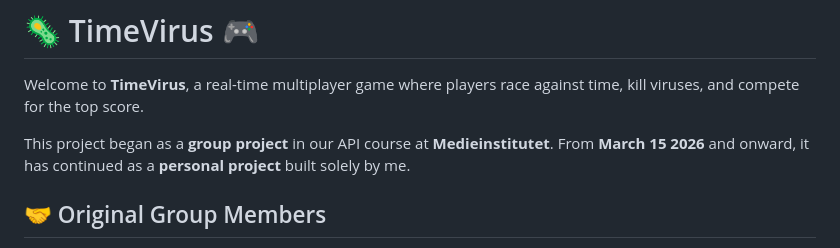
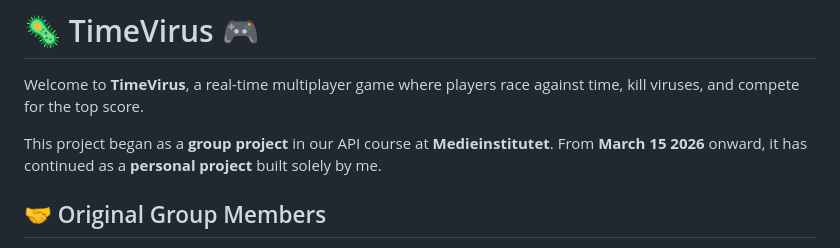
Before and after one commit to KaptenKatthatt/time-virus-jo, a Markdown page: README.md, the part around the change. Rendered like a GitHub page.

Commit message:
Fix date formatting in README
Corrected formatting in project timeline.

```diff
--- a/README.md
+++ b/README.md
@@ -3,7 +3,7 @@
 Welcome to **TimeVirus**, a real-time multiplayer game where players race against time, kill viruses, and compete for the top score.
 
 This project began as a **group project** in our API course at **Medieinstitutet**.
-From **March 15 2026** and onward, it has continued as a **personal project** built solely by me.
+From **March 15 2026** onward, it has continued as a **personal project** built solely by me.
 
 ## 🤝 Original Group Members
 
```
